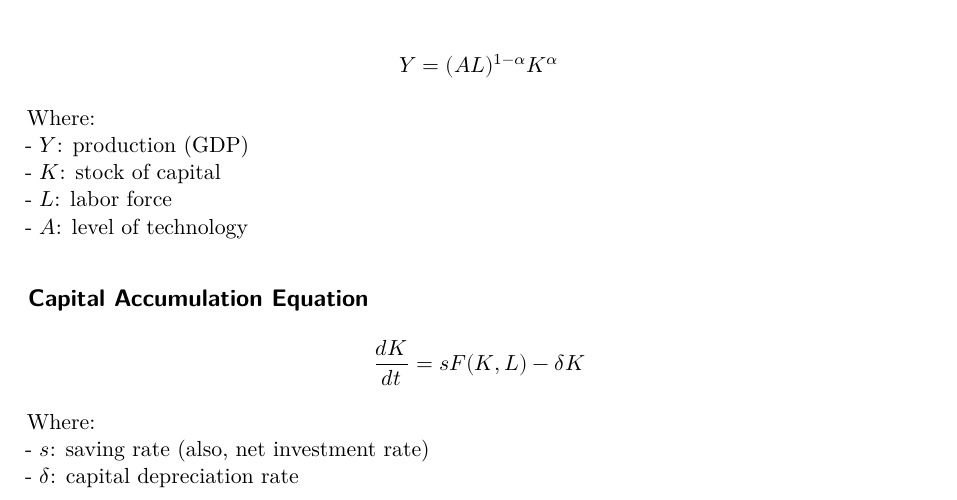
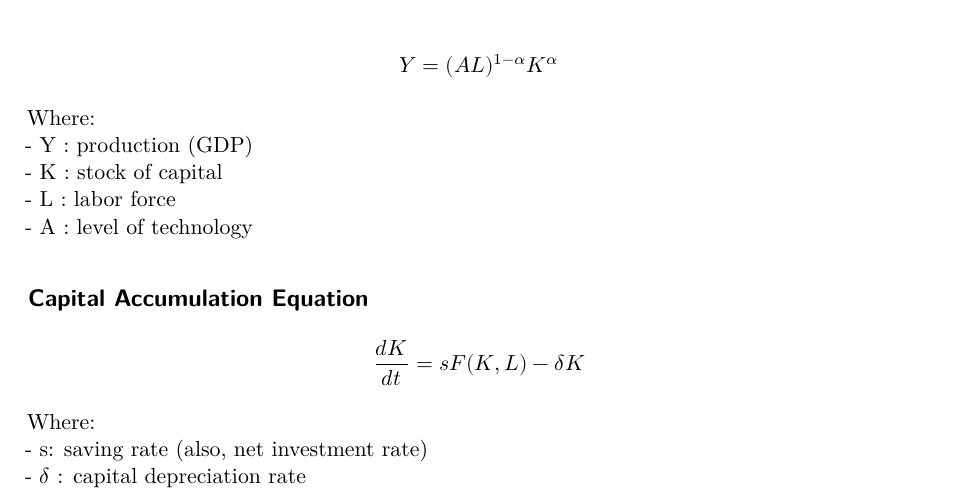
Before and after one commit to gabrielepiantoni/DM-15, a Quarto document (DM-15-FinalPhase.qmd): part of page 2 of 4, cut so that both start at the same text. Rendered offline with R 4.5, knitr and Pandoc in place of Quarto, then LaTeX, with nearby package versions; some code elsewhere in the file could not run offline.

Commit message:
make the delta appear in the solow model section

```diff
--- a/DM-15-FinalPhase.qmd
+++ b/DM-15-FinalPhase.qmd
@@ -322,10 +322,10 @@ Y = (AL)^{1−\alpha}K^{\alpha}
 $$
 
 Where:
-- \( Y \): production (GDP)
-- \( K \): stock of capital
-- \( L \): labor force
-- \( A \): level of technology
+-  Y : production (GDP)
+-  K : stock of capital
+-  L : labor force
+-  A : level of technology
 
 ## Capital Accumulation Equation
 
@@ -334,8 +334,8 @@ $$
 $$
 
 Where:
-- \( s \): saving rate (also, net investment rate)
-- \( \delta \): capital depreciation rate
+- s: saving rate (also, net investment rate)
+- $\delta$ : capital depreciation rate
 
 ## Model Predictions
 
```
